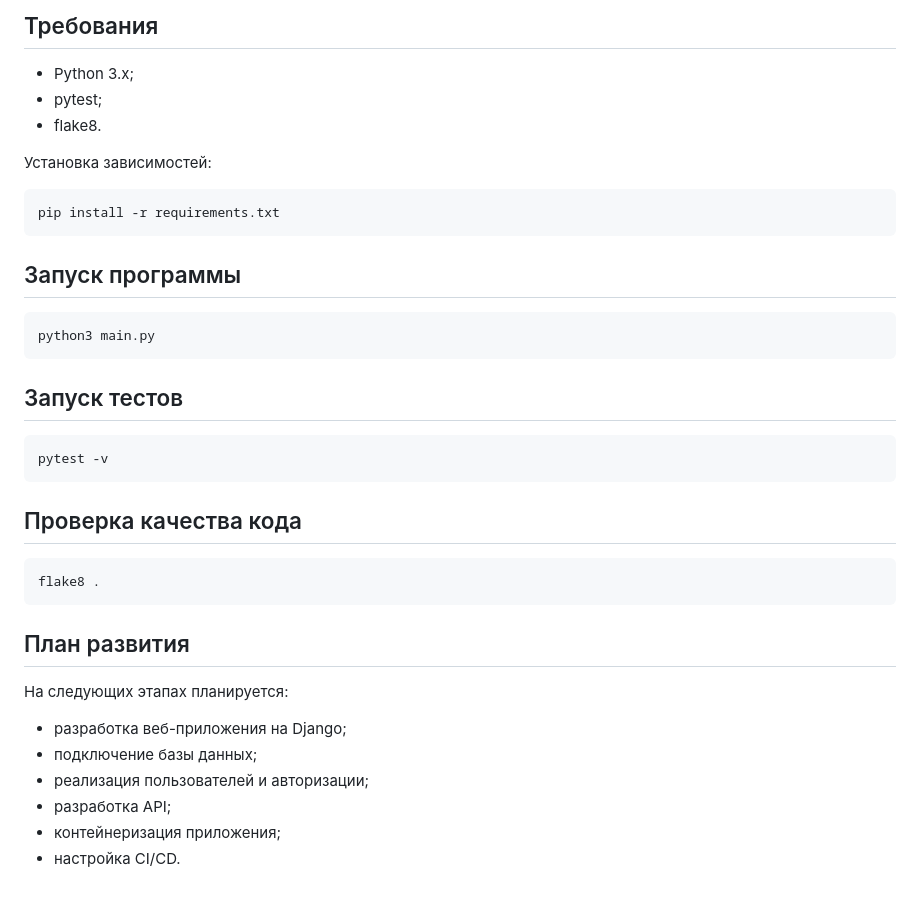
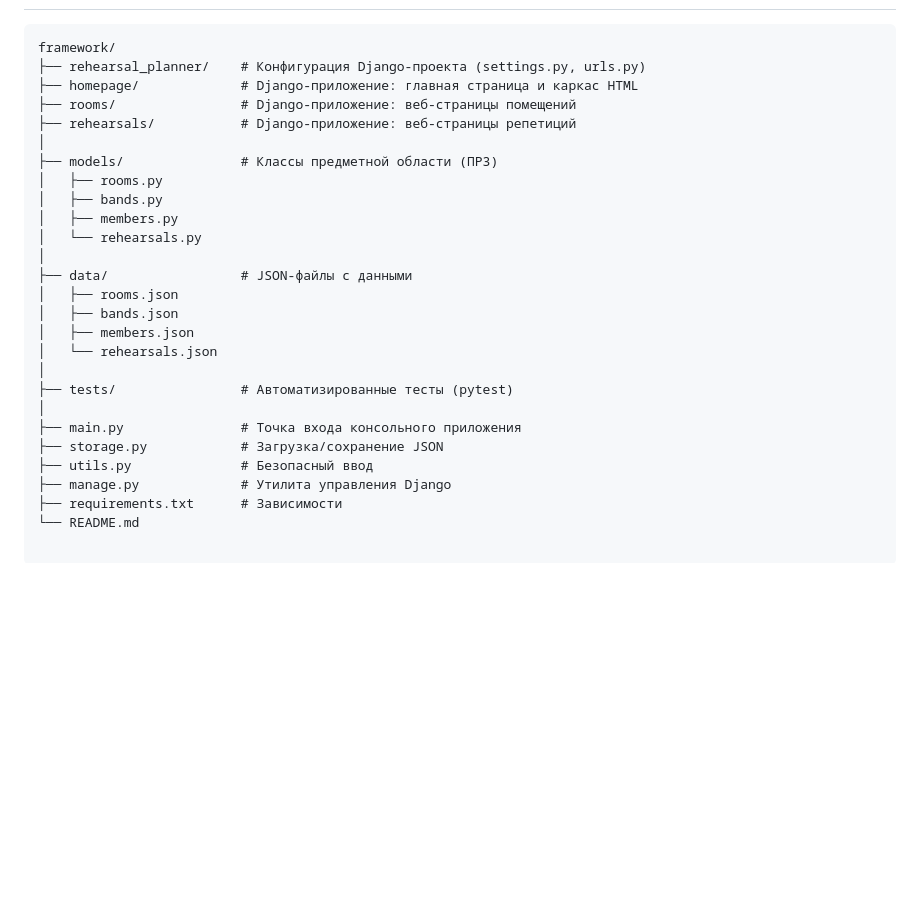
Before and after one commit to peepiza/framework, a Markdown page: README.md, the part around one of its changes. Rendered like a GitHub page; blank space fills up the shorter version.

````diff
--- a/README.md
+++ b/README.md
@@ -83,32 +39,27 @@
-## Требования
-
-- Python 3.x;
-- pytest;
-- flake8.
-
-Установка зависимостей:
-
-    pip install -r requirements.txt
-
-## Запуск программы
-
-    python3 main.py
-
-## Запуск тестов
-
-    pytest -v
-
-## Проверка качества кода
-
-    flake8 .
-
-## План развития
-
-На следующих этапах планируется:
-
-- разработка веб-приложения на Django;
-- подключение базы данных;
-- реализация пользователей и авторизации;
-- разработка API;
-- контейнеризация приложения;
-- настройка CI/CD.
+```text
+framework/
+├── rehearsal_planner/    # Конфигурация Django-проекта (settings.py, urls.py)
+├── homepage/             # Django-приложение: главная страница и каркас HTML
+├── rooms/                # Django-приложение: веб-страницы помещений
+├── rehearsals/           # Django-приложение: веб-страницы репетиций
+│
+├── models/               # Классы предметной области (ПР3)
+│   ├── rooms.py
+│   ├── bands.py
+│   ├── members.py
+│   └── rehearsals.py
+│
+├── data/                 # JSON-файлы с данными
+│   ├── rooms.json
+│   ├── bands.json
+│   ├── members.json
+│   └── rehearsals.json
+│
+├── tests/                # Автоматизированные тесты (pytest)
+│
+├── main.py               # Точка входа консольного приложения
+├── storage.py            # Загрузка/сохранение JSON
+├── utils.py              # Безопасный ввод
+├── manage.py             # Утилита управления Django
+├── requirements.txt      # Зависимости
+└── README.md
````
Also changed, not shown: other parts of README.md (+28 -72 lines).
